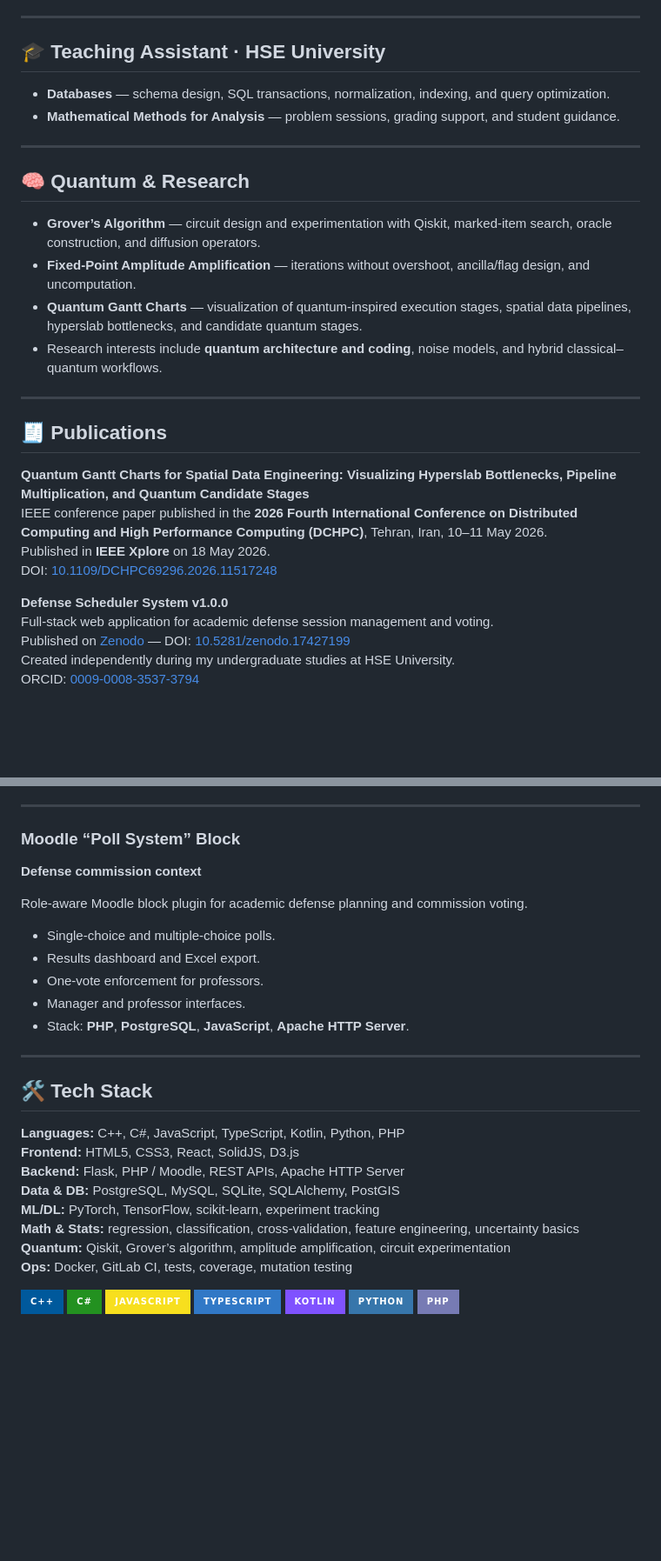
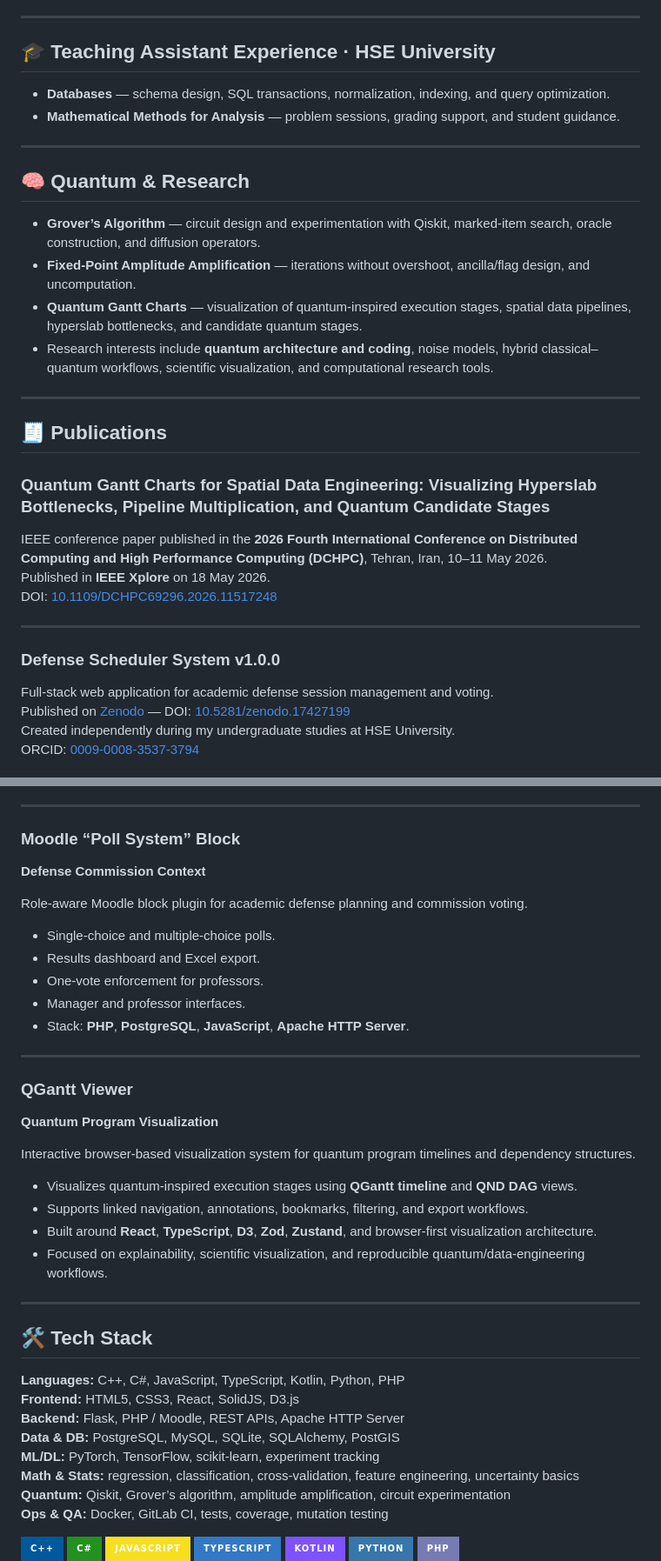
Before and after one commit to Kxrma47/Kxrma47, a Markdown page: README.md, 2 parts joined by grey strips. Shown at 87% size. Drawn GitHub-style; badges without logos; blank space fills up the shorter version.

```diff
--- a/README.md
+++ b/README.md
@@ -58,7 +76,7 @@
 
 ---
 
-## 🎓 Teaching Assistant · HSE University
+## 🎓 Teaching Assistant Experience · HSE University
 
 - **Databases** — schema design, SQL transactions, normalization, indexing, and query optimization.
 - **Mathematical Methods for Analysis** — problem sessions, grading support, and student guidance.
@@ -70,18 +88,22 @@
 - **Grover’s Algorithm** — circuit design and experimentation with Qiskit, marked-item search, oracle construction, and diffusion operators.
 - **Fixed-Point Amplitude Amplification** — iterations without overshoot, ancilla/flag design, and uncomputation.
 - **Quantum Gantt Charts** — visualization of quantum-inspired execution stages, spatial data pipelines, hyperslab bottlenecks, and candidate quantum stages.
-- Research interests include **quantum architecture and coding**, noise models, and hybrid classical–quantum workflows.
+- Research interests include **quantum architecture and coding**, noise models, hybrid classical–quantum workflows, scientific visualization, and computational research tools.
 
 ---
 
 ## 🧾 Publications
 
-**Quantum Gantt Charts for Spatial Data Engineering: Visualizing Hyperslab Bottlenecks, Pipeline Multiplication, and Quantum Candidate Stages**
+### Quantum Gantt Charts for Spatial Data Engineering: Visualizing Hyperslab Bottlenecks, Pipeline Multiplication, and Quantum Candidate Stages
+
 IEEE conference paper published in the **2026 Fourth International Conference on Distributed Computing and High Performance Computing (DCHPC)**, Tehran, Iran, 10–11 May 2026.
 Published in **IEEE Xplore** on 18 May 2026.
 DOI: [10.1109/DCHPC69296.2026.11517248](https://doi.org/10.1109/DCHPC69296.2026.11517248)
 
-**Defense Scheduler System v1.0.0**
+---
+
+### Defense Scheduler System v1.0.0
+
 Full-stack web application for academic defense session management and voting.
 Published on [Zenodo](https://zenodo.org/records/17427199) — DOI: [10.5281/zenodo.17427199](https://doi.org/10.5281/zenodo.17427199)
 Created independently during my undergraduate studies at HSE University.
@@ -105,7 +127,7 @@ Full-stack **web application** for scheduling between clients and businesses.
 ---
 
 ### Moodle “Poll System” Block
-**Defense commission context**
+**Defense Commission Context**
 
 Role-aware Moodle block plugin for academic defense planning and commission voting.
 
@@ -114,6 +136,18 @@ Role-aware Moodle block plugin for academic defense planning and commission voti
 - One-vote enforcement for professors.
 - Manager and professor interfaces.
 - Stack: **PHP**, **PostgreSQL**, **JavaScript**, **Apache HTTP Server**.
+
+---
+
+### QGantt Viewer
+**Quantum Program Visualization**
+
+Interactive browser-based visualization system for quantum program timelines and dependency structures.
+
+- Visualizes quantum-inspired execution stages using **QGantt timeline** and **QND DAG** views.
+- Supports linked navigation, annotations, bookmarks, filtering, and export workflows.
+- Built around **React**, **TypeScript**, **D3**, **Zod**, **Zustand**, and browser-first visualization architecture.
+- Focused on explainability, scientific visualization, and reproducible quantum/data-engineering workflows.
 
 ---
 
@@ -126,7 +160,7 @@ Role-aware Moodle block plugin for academic defense planning and commission voti
 **ML/DL:** PyTorch, TensorFlow, scikit-learn, experiment tracking
 **Math & Stats:** regression, classification, cross-validation, feature engineering, uncertainty basics
 **Quantum:** Qiskit, Grover’s algorithm, amplitude amplification, circuit experimentation
-**Ops:** Docker, GitLab CI, tests, coverage, mutation testing
+**Ops & QA:** Docker, GitLab CI, tests, coverage, mutation testing
 
 <p align="left">
   <img src="https://img.shields.io/badge/C++-00599C?logo=cplusplus&logoColor=white&style=for-the-badge" />
```
Also changed, not shown: other parts of README.md (+51 -7 lines).
